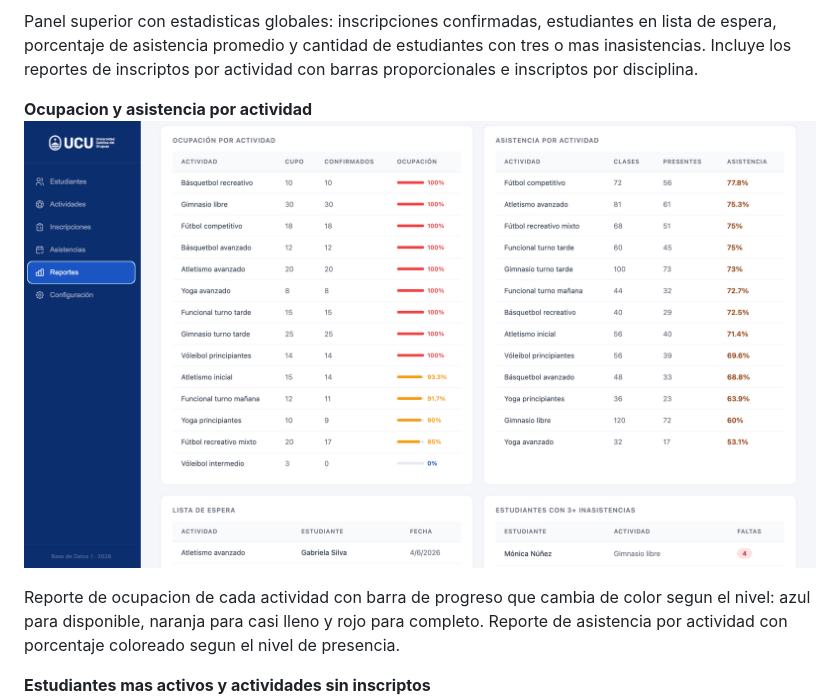
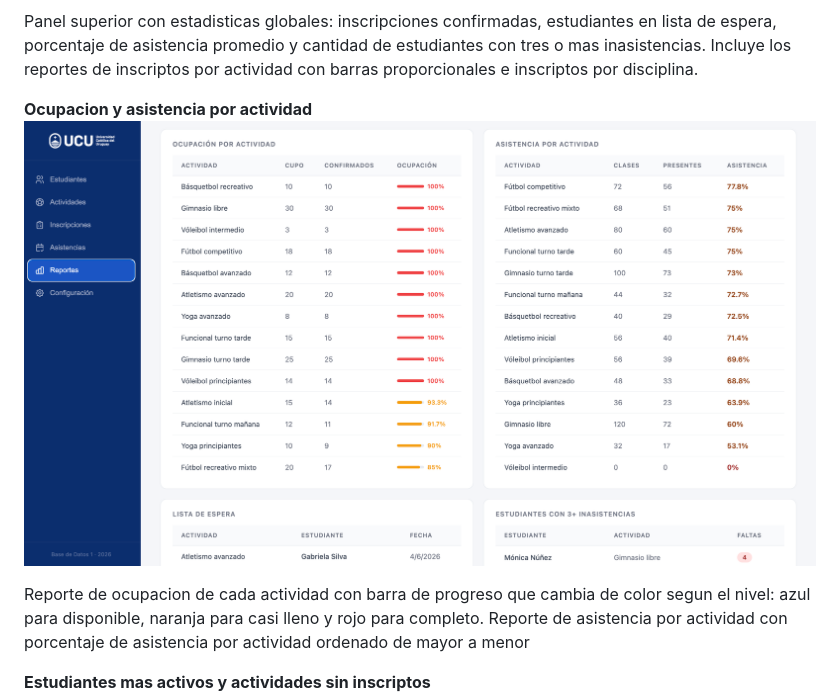
Before and after one commit to Agustina-Esquibel/sistema-actividades-deportivas, a Markdown page: README.md, the part around the change. Rendered like a GitHub page; pictures changed too: docs/reportes_2.png.

Commit message:
Actualizar captura de reportes y corregir descripcion en README

```diff
--- a/README.md
+++ b/README.md
@@ -54,7 +54,7 @@ Panel superior con estadisticas globales: inscripciones confirmadas, estudiantes
 **Ocupacion y asistencia por actividad**
 ![Reportes 2](docs/reportes_2.png)
 
-Reporte de ocupacion de cada actividad con barra de progreso que cambia de color segun el nivel: azul para disponible, naranja para casi lleno y rojo para completo. Reporte de asistencia por actividad con porcentaje coloreado segun el nivel de presencia.
+Reporte de ocupacion de cada actividad con barra de progreso que cambia de color segun el nivel: azul para disponible, naranja para casi lleno y rojo para completo. Reporte de asistencia por actividad con porcentaje de asistencia por actividad ordenado de mayor a menor
 
 **Estudiantes mas activos y actividades sin inscriptos**
 ![Reportes 3](docs/reportes_3.png)
```
